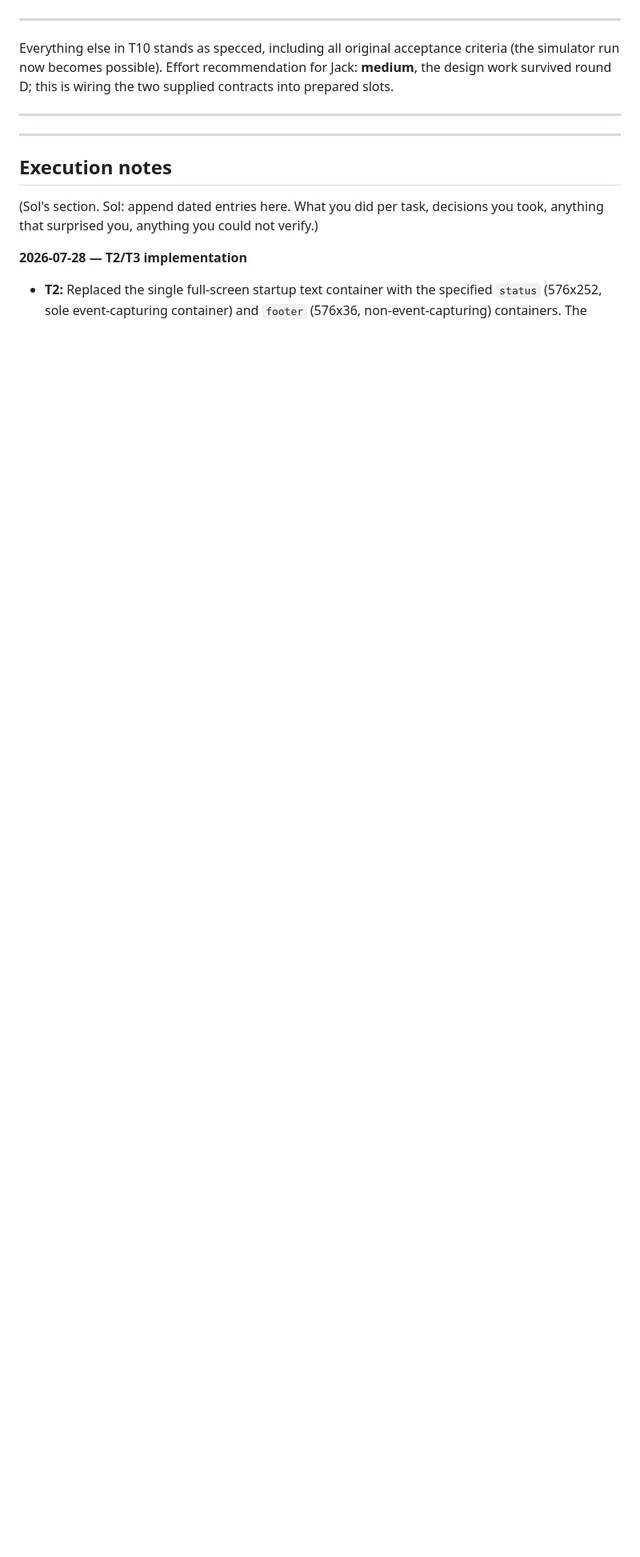
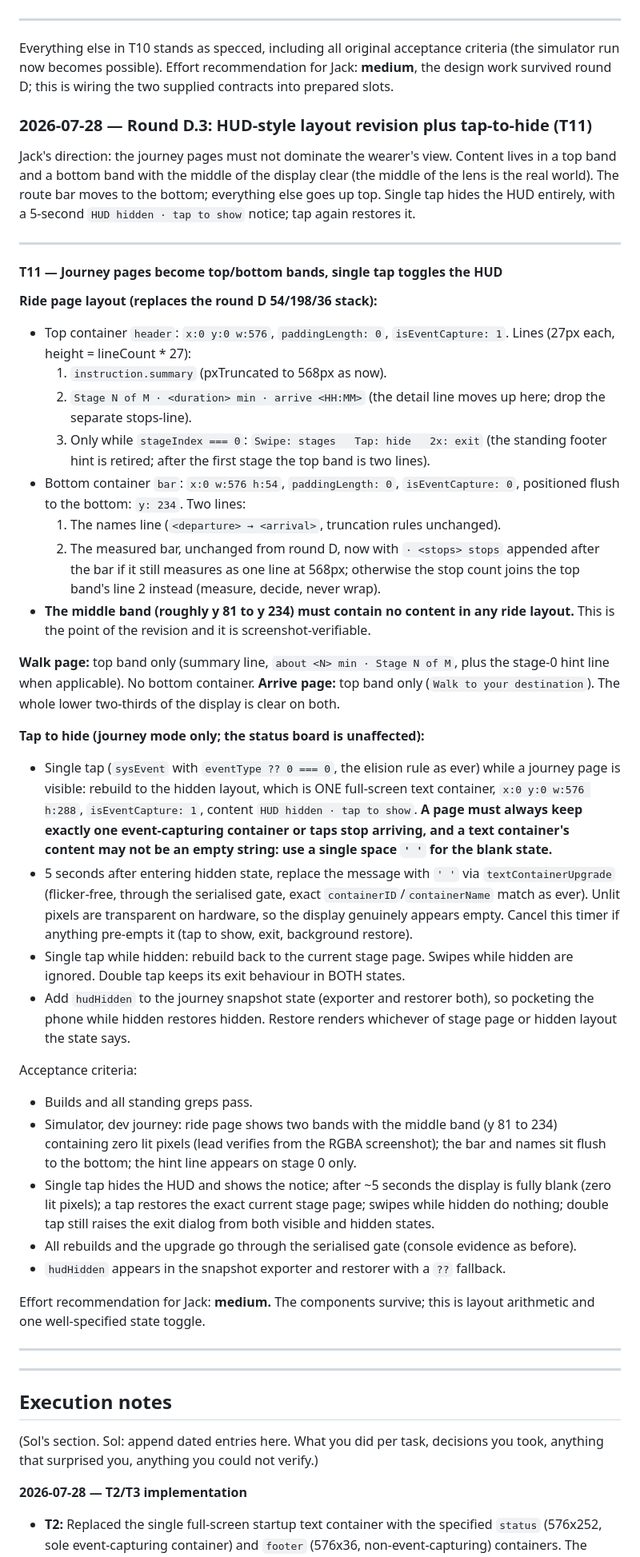
Before and after one commit to Jack-Berry/London-Transit-HUD, a Markdown page: SYNC.md, the part around the change. Shown at 80% size. Drawn GitHub-style; blank space fills up the shorter version.

Commit message:
Plan round D.3: HUD-style top/bottom band layout and tap-to-hide
T11 moves journey content into a top band (summary, stage detail, first-stage hint) and a bottom band (names and route bar) keeping the middle of the lens clear, retires the standing footer, and adds single-tap HUD hide with a 5-second notice, tap-to-restore, and hudHidden in the background snapshot.

Co-Authored-By: Claude Fable 5 <noreply@anthropic.com>

```diff
--- a/SYNC.md
+++ b/SYNC.md
@@ -513,6 +513,44 @@ Register both at module init (top level), same placement rules as the original s
 
 Everything else in T10 stands as specced, including all original acceptance criteria (the simulator run now becomes possible). Effort recommendation for Jack: **medium**, the design work survived round D; this is wiring the two supplied contracts into prepared slots.
 
+### 2026-07-28 — Round D.3: HUD-style layout revision plus tap-to-hide (T11)
+
+Jack's direction: the journey pages must not dominate the wearer's view. Content lives in a top band and a bottom band with the middle of the display clear (the middle of the lens is the real world). The route bar moves to the bottom; everything else goes up top. Single tap hides the HUD entirely, with a 5-second `HUD hidden · tap to show` notice; tap again restores it.
+
+---
+
+#### T11 — Journey pages become top/bottom bands, single tap toggles the HUD
+
+**Ride page layout (replaces the round D 54/198/36 stack):**
+
+- Top container `header`: `x:0 y:0 w:576`, `paddingLength: 0`, `isEventCapture: 1`. Lines (27px each, height = lineCount * 27):
+  1. `instruction.summary` (pxTruncated to 568px as now).
+  2. `Stage N of M · <duration> min · arrive <HH:MM>` (the detail line moves up here; drop the separate stops-line).
+  3. Only while `stageIndex === 0`: `Swipe: stages   Tap: hide   2x: exit` (the standing footer hint is retired; after the first stage the top band is two lines).
+- Bottom container `bar`: `x:0 w:576 h:54`, `paddingLength: 0`, `isEventCapture: 0`, positioned flush to the bottom: `y: 234`. Two lines:
+  1. The names line (`<departure> → <arrival>`, truncation rules unchanged).
+  2. The measured bar, unchanged from round D, now with `· <stops> stops` appended after the bar if it still measures as one line at 568px; otherwise the stop count joins the top band's line 2 instead (measure, decide, never wrap).
+- **The middle band (roughly y 81 to y 234) must contain no content in any ride layout.** This is the point of the revision and it is screenshot-verifiable.
+
+**Walk page:** top band only (summary line, `about <N> min · Stage N of M`, plus the stage-0 hint line when applicable). No bottom container. **Arrive page:** top band only (`Walk to your destination`). The whole lower two-thirds of the display is clear on both.
+
+**Tap to hide (journey mode only; the status board is unaffected):**
+
+- Single tap (`sysEvent` with `eventType ?? 0 === 0`, the elision rule as ever) while a journey page is visible: rebuild to the hidden layout, which is ONE full-screen text container, `x:0 y:0 w:576 h:288`, `isEventCapture: 1`, content `HUD hidden · tap to show`. **A page must always keep exactly one event-capturing container or taps stop arriving, and a text container's content may not be an empty string: use a single space `' '` for the blank state.**
+- 5 seconds after entering hidden state, replace the message with `' '` via `textContainerUpgrade` (flicker-free, through the serialised gate, exact `containerID`/`containerName` match as ever). Unlit pixels are transparent on hardware, so the display genuinely appears empty. Cancel this timer if anything pre-empts it (tap to show, exit, background restore).
+- Single tap while hidden: rebuild back to the current stage page. Swipes while hidden are ignored. Double tap keeps its exit behaviour in BOTH states.
+- Add `hudHidden` to the journey snapshot state (exporter and restorer both), so pocketing the phone while hidden restores hidden. Restore renders whichever of stage page or hidden layout the state says.
+
+Acceptance criteria:
+
+- Builds and all standing greps pass.
+- Simulator, dev journey: ride page shows two bands with the middle band (y 81 to 234) containing zero lit pixels (lead verifies from the RGBA screenshot); the bar and names sit flush to the bottom; the hint line appears on stage 0 only.
+- Single tap hides the HUD and shows the notice; after ~5 seconds the display is fully blank (zero lit pixels); a tap restores the exact current stage page; swipes while hidden do nothing; double tap still raises the exit dialog from both visible and hidden states.
+- All rebuilds and the upgrade go through the serialised gate (console evidence as before).
+- `hudHidden` appears in the snapshot exporter and restorer with a `??` fallback.
+
+Effort recommendation for Jack: **medium.** The components survive; this is layout arithmetic and one well-specified state toggle.
+
 ---
 
 ---
```
